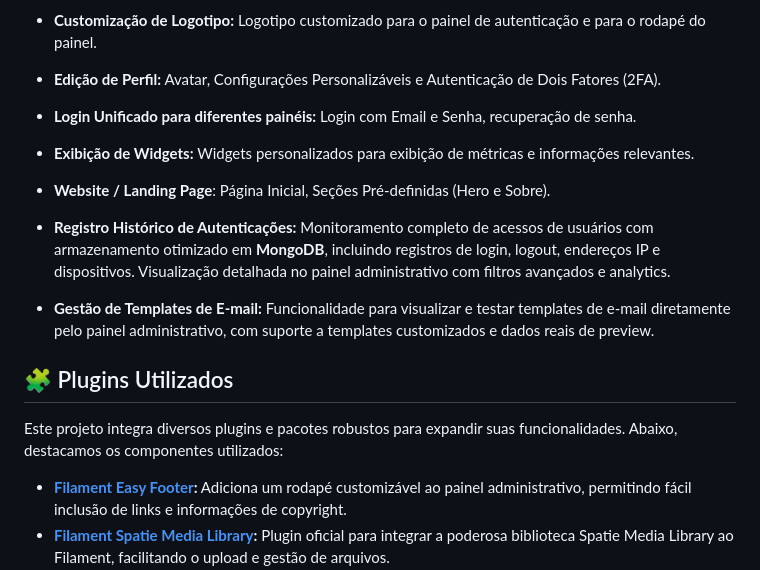
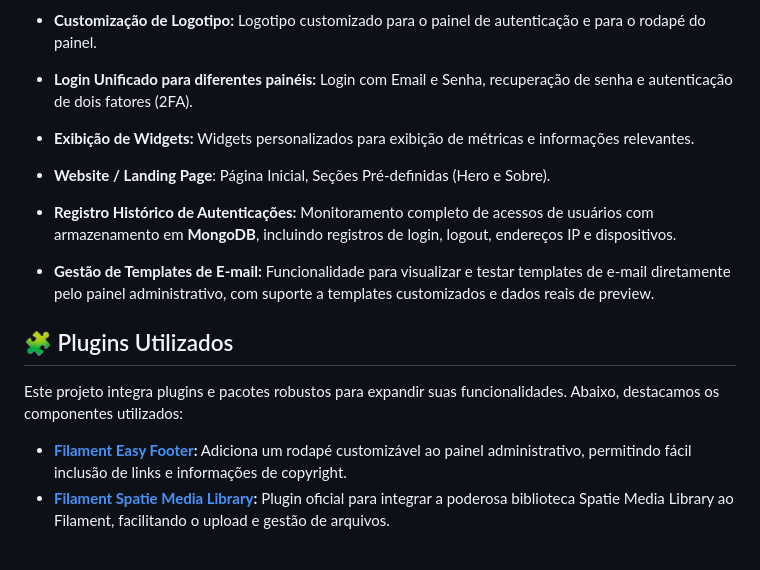
Before and after one commit to iurygdeoliveira/labSIS-KIT, a Markdown page: README.md, the part around the change. GitHub-like rendering; blank space fills up the shorter version.

Commit message:
docs: update README and remove obsolete profile editing doc

```diff
--- a/README.md
+++ b/README.md
@@ -160,21 +160,19 @@ O Kit oferece uma base sólida com os seguintes recursos já implementados:
 
 -   **Customização de Logotipo:** Logotipo customizado para o painel de autenticação e para o rodapé do painel.
 
--   **Edição de Perfil:** Avatar, Configurações Personalizáveis e Autenticação de Dois Fatores (2FA).
-
--   **Login Unificado para diferentes painéis:** Login com Email e Senha, recuperação de senha.
+-   **Login Unificado para diferentes painéis:** Login com Email e Senha, recuperação de senha e autenticação de dois fatores (2FA).
 
 -   **Exibição de Widgets:** Widgets personalizados para exibição de métricas e informações relevantes.
 
 -   **Website / Landing Page**: Página Inicial, Seções Pré-definidas (Hero e Sobre).
 
--   **Registro Histórico de Autenticações:** Monitoramento completo de acessos de usuários com armazenamento otimizado em **MongoDB**, incluindo registros de login, logout, endereços IP e dispositivos. Visualização detalhada no painel administrativo com filtros avançados e analytics.
+-   **Registro Histórico de Autenticações:** Monitoramento completo de acessos de usuários com armazenamento em **MongoDB**, incluindo registros de login, logout, endereços IP e dispositivos.
 
 -   **Gestão de Templates de E-mail:** Funcionalidade para visualizar e testar templates de e-mail diretamente pelo painel administrativo, com suporte a templates customizados e dados reais de preview.
 
 ## 🧩 Plugins Utilizados
 
-Este projeto integra diversos plugins e pacotes robustos para expandir suas funcionalidades. Abaixo, destacamos os componentes utilizados:
+Este projeto integra plugins e pacotes robustos para expandir suas funcionalidades. Abaixo, destacamos os componentes utilizados:
 
 -   **[Filament Easy Footer](https://github.com/devonab/filament-easy-footer):** Adiciona um rodapé customizável ao painel administrativo, permitindo fácil inclusão de links e informações de copyright.
 -   **[Filament Spatie Media Library](https://github.com/filamentphp/spatie-laravel-media-library-plugin):** Plugin oficial para integrar a poderosa biblioteca Spatie Media Library ao Filament, facilitando o upload e gestão de arquivos.
```
Also changed, not shown: docs/02-autenticacao-e-seguranca/edicao-perfil.md (deleted, +0 -185 lines).
